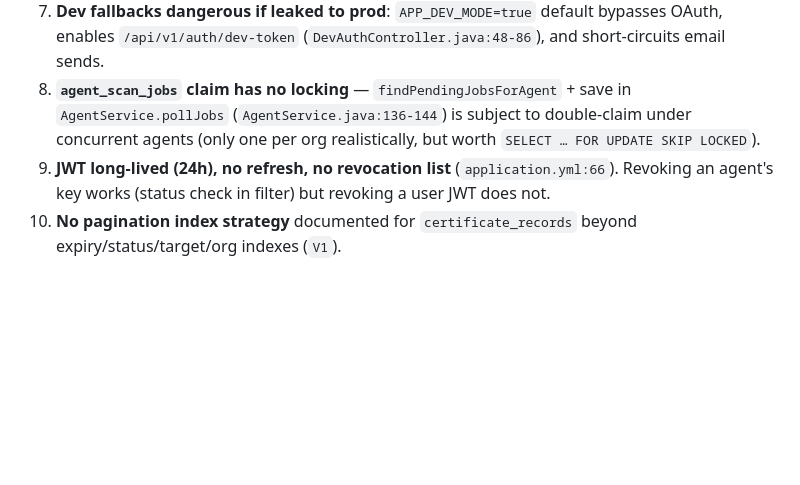
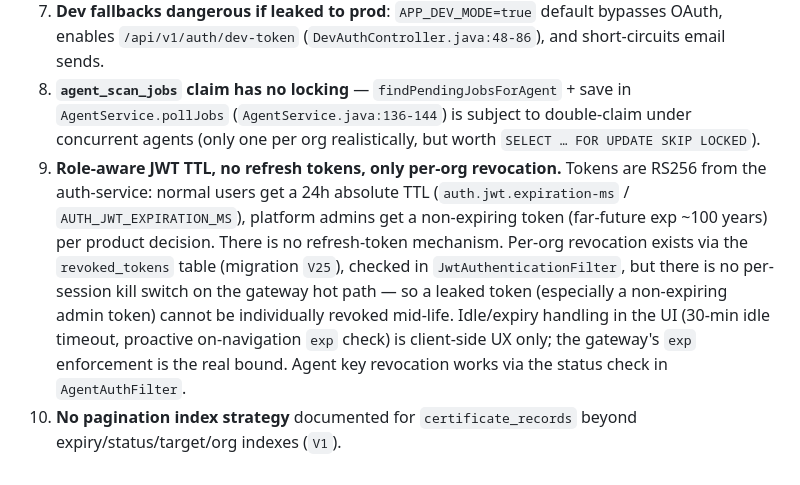
Before and after one commit to sumanmummaneni3/SSLCertificateManager, a Markdown page: docs/architecture/HLD.md, the part around the change. Rendered like a GitHub page; blank space fills up the shorter version.

Commit message:
Correct HLD §7 JWT/session entry to match current behavior
The "JWT long-lived (24h), no refresh, no revocation list" line was stale:
TTL was actually 1h before the role-aware change (now 24h users /
non-expiring admins), and per-org revocation exists via revoked_tokens
(V25). Updated to describe the real token policy, the remaining
no-per-session-kill gap, and that UI idle/expiry handling is client-side UX.

Co-Authored-By: Claude Opus 4.8 <noreply@anthropic.com>

```diff
--- a/docs/architecture/HLD.md
+++ b/docs/architecture/HLD.md
@@ -349,5 +349,5 @@ Anchors: `docker-compose.yml` — network `certguard-net` (bridge, line 172), vo
 6. **OTP store is in-memory `ConcurrentHashMap`** (`InvitationService.java:55-57`) — incompatible with multi-instance deployment; noted as "should be Redis".
 7. **Dev fallbacks dangerous if leaked to prod**: `APP_DEV_MODE=true` default bypasses OAuth, enables `/api/v1/auth/dev-token` (`DevAuthController.java:48-86`), and short-circuits email sends.
 8. **`agent_scan_jobs` claim has no locking** — `findPendingJobsForAgent` + save in `AgentService.pollJobs` (`AgentService.java:136-144`) is subject to double-claim under concurrent agents (only one per org realistically, but worth `SELECT … FOR UPDATE SKIP LOCKED`).
-9. **JWT long-lived (24h), no refresh, no revocation list** (`application.yml:66`). Revoking an agent's key works (status check in filter) but revoking a user JWT does not.
+9. **Role-aware JWT TTL, no refresh tokens, only per-org revocation.** Tokens are RS256 from the auth-service: normal users get a 24h absolute TTL (`auth.jwt.expiration-ms` / `AUTH_JWT_EXPIRATION_MS`), platform admins get a non-expiring token (far-future exp ~100 years) per product decision. There is no refresh-token mechanism. Per-org revocation exists via the `revoked_tokens` table (migration `V25`), checked in `JwtAuthenticationFilter`, but there is no per-session kill switch on the gateway hot path — so a leaked token (especially a non-expiring admin token) cannot be individually revoked mid-life. Idle/expiry handling in the UI (30-min idle timeout, proactive on-navigation `exp` check) is client-side UX only; the gateway's `exp` enforcement is the real bound. Agent key revocation works via the status check in `AgentAuthFilter`.
 10. **No pagination index strategy** documented for `certificate_records` beyond expiry/status/target/org indexes (`V1`).
```
